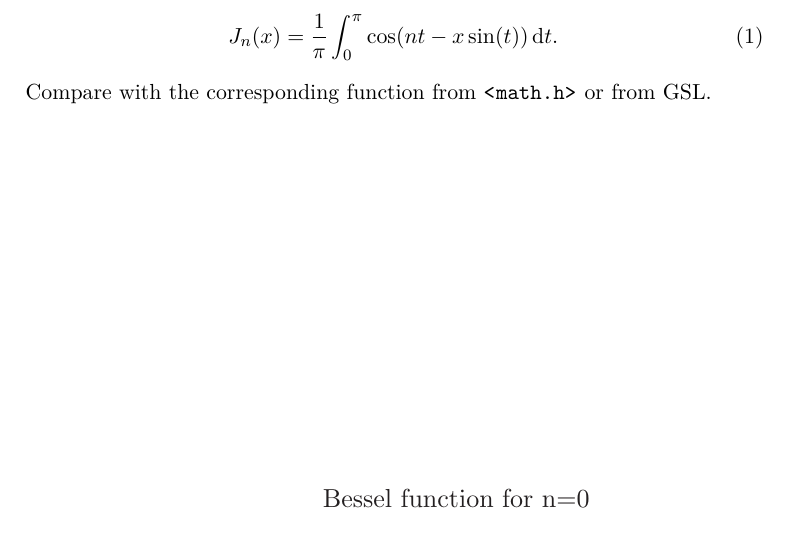
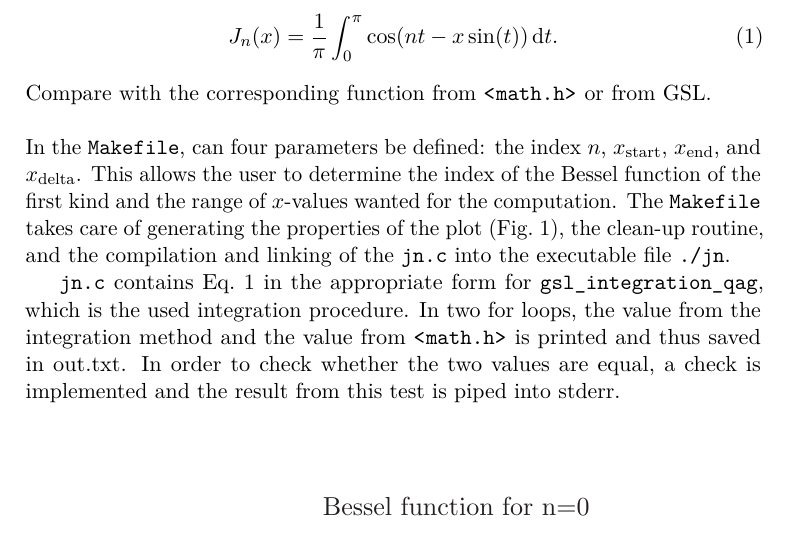
Before and after one commit to amaliestokholm/programmingforphysicists, a LaTeX book (exam/exam_pp.tex): part of page 2 of 2, cut so that both start at the same text. Compiled offline with pdfLaTeX.

Commit message:
Written report

```diff
--- a/exam/exam_pp.tex
+++ b/exam/exam_pp.tex
@@ -140,10 +140,13 @@
 representation.
 \begin{equation}
 J_n(x) = \frac{1}{\pi} \int_{0}^{\pi} \cos(nt - x \sin(t))\,\text{d}t.
+\label{eq:bessel}
 \end{equation}
 Compare with the corresponding function from \url{<math.h>} or from GSL.
 \plainbreak1
+In the \url{Makefile}, can four parameters be defined: the index $n$, $x_{\text{start}}$, $x_{\text{end}}$, and $x_{\text{delta}}$. This allows the user to determine the index of the Bessel function of the first kind and the range of $x$-values wanted for the computation. The \url{Makefile} takes care of generating the properties of the plot (Fig.\@~\ref{fig:plot}), the clean-up routine, and the compilation and linking of the \url{jn.c} into the executable file \url{./jn}.
 
+\url{jn.c} contains Eq.\@~\ref{eq:bessel} in the appropriate form for \url{gsl_integration_qag}, which is the used integration procedure. In two for loops, the value from the integration method and the value from \url{<math.h>} is printed and thus saved in out.txt. In order to check whether the two values are equal, a check is implemented and the result from this test is piped into stderr.
 
 \begin{figure} [b!]
 \centering
```
Also changed, not shown: exam/exam_pp.pdf, exam/exam_pp.tex (2 more changed lines), 6 other files.
